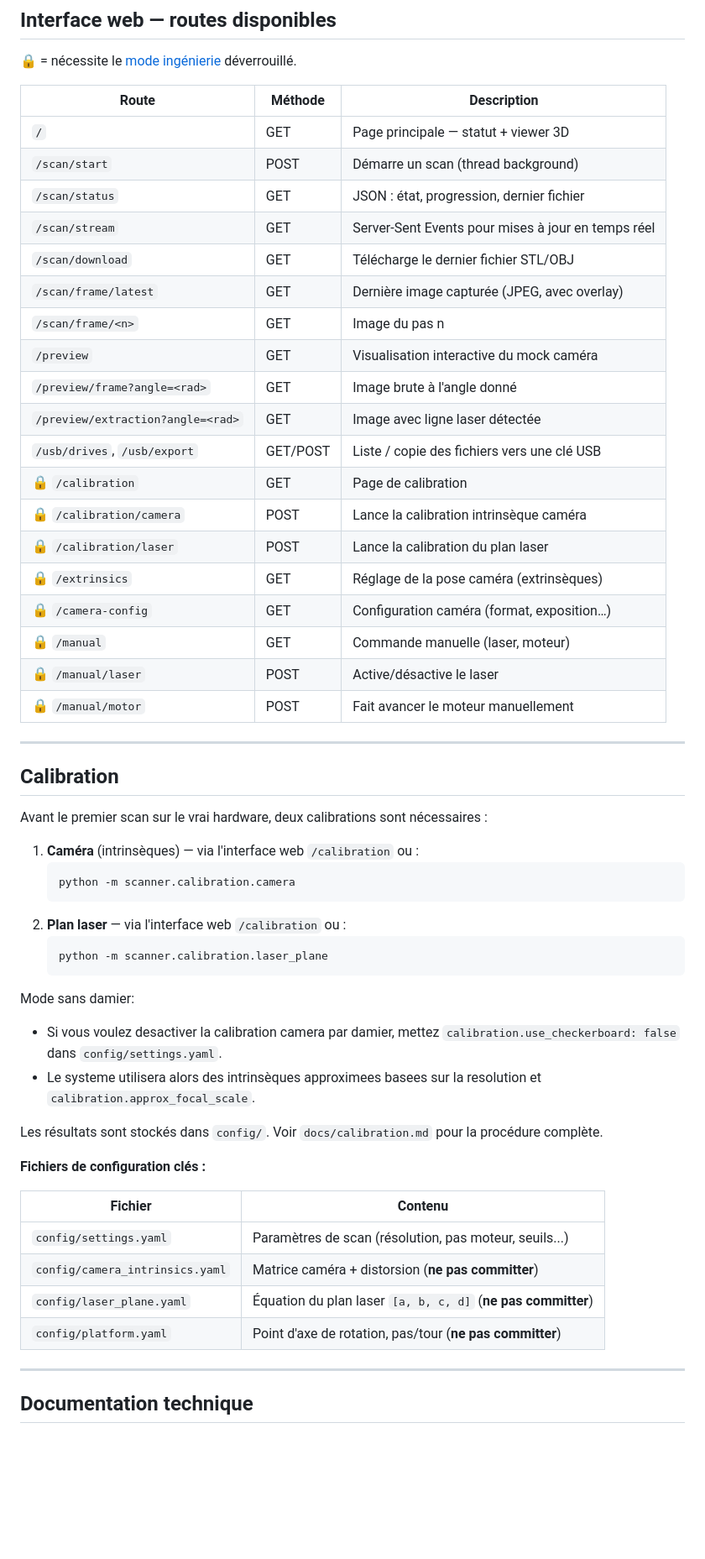
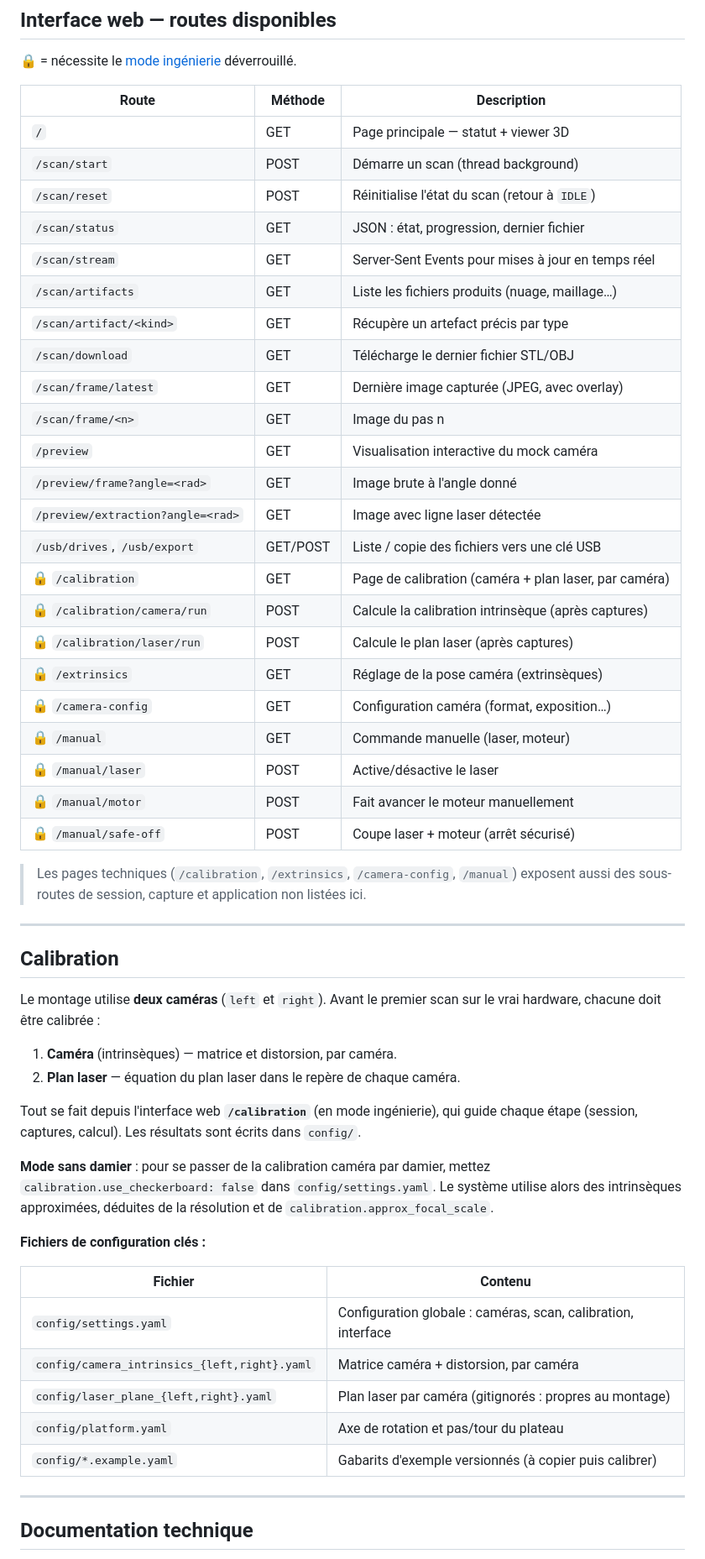
Before and after one commit to tom-berthoud/scanner3d-pmd, a Markdown page: README.md, the part around one of its changes. Shown at 84% size. Rendered like a GitHub page; blank space fills up the shorter version.

````diff
--- a/README.md
+++ b/README.md
@@ -238,8 +244,11 @@ ssh pi@<ip-du-pi> '~/scanner3d-pmd/scripts/scanner-eng.sh status' # état couran
 |---|---|---|
 | `/` | GET | Page principale — statut + viewer 3D |
 | `/scan/start` | POST | Démarre un scan (thread background) |
+| `/scan/reset` | POST | Réinitialise l'état du scan (retour à `IDLE`) |
 | `/scan/status` | GET | JSON : état, progression, dernier fichier |
 | `/scan/stream` | GET | Server-Sent Events pour mises à jour en temps réel |
+| `/scan/artifacts` | GET | Liste les fichiers produits (nuage, maillage…) |
+| `/scan/artifact/<kind>` | GET | Récupère un artefact précis par type |
 | `/scan/download` | GET | Télécharge le dernier fichier STL/OBJ |
 | `/scan/frame/latest` | GET | Dernière image capturée (JPEG, avec overlay) |
 | `/scan/frame/<n>` | GET | Image du pas n |
@@ -247,46 +256,48 @@ ssh pi@<ip-du-pi> '~/scanner3d-pmd/scripts/scanner-eng.sh status' # état couran
 | `/preview/frame?angle=<rad>` | GET | Image brute à l'angle donné |
 | `/preview/extraction?angle=<rad>` | GET | Image avec ligne laser détectée |
 | `/usb/drives`, `/usb/export` | GET/POST | Liste / copie des fichiers vers une clé USB |
-| 🔒 `/calibration` | GET | Page de calibration |
-| 🔒 `/calibration/camera` | POST | Lance la calibration intrinsèque caméra |
-| 🔒 `/calibration/laser` | POST | Lance la calibration du plan laser |
+| 🔒 `/calibration` | GET | Page de calibration (caméra + plan laser, par caméra) |
+| 🔒 `/calibration/camera/run` | POST | Calcule la calibration intrinsèque (après captures) |
+| 🔒 `/calibration/laser/run` | POST | Calcule le plan laser (après captures) |
 | 🔒 `/extrinsics` | GET | Réglage de la pose caméra (extrinsèques) |
 | 🔒 `/camera-config` | GET | Configuration caméra (format, exposition…) |
 | 🔒 `/manual` | GET | Commande manuelle (laser, moteur) |
 | 🔒 `/manual/laser` | POST | Active/désactive le laser |
 | 🔒 `/manual/motor` | POST | Fait avancer le moteur manuellement |
+| 🔒 `/manual/safe-off` | POST | Coupe laser + moteur (arrêt sécurisé) |
+
+> Les pages techniques (`/calibration`, `/extrinsics`, `/camera-config`,
+> `/manual`) exposent aussi des sous-routes de session, capture et application
+> non listées ici.
 
 ---
 
 ## Calibration
 
-Avant le premier scan sur le vrai hardware, deux calibrations sont nécessaires :
+Le montage utilise **deux caméras** (`left` et `right`). Avant le premier scan
+sur le vrai hardware, chacune doit être calibrée :
 
-1. **Caméra** (intrinsèques) — via l'interface web `/calibration` ou :
-   ```bash
-   python -m scanner.calibration.camera
-   ```
-2. **Plan laser** — via l'interface web `/calibration` ou :
-   ```bash
-   python -m scanner.calibration.laser_plane
-   ```
+1. **Caméra** (intrinsèques) — matrice et distorsion, par caméra.
+2. **Plan laser** — équation du plan laser dans le repère de chaque caméra.
 
-Mode sans damier:
-- Si vous voulez desactiver la calibration camera par damier, mettez
-  `calibration.use_checkerboard: false` dans `config/settings.yaml`.
-- Le systeme utilisera alors des intrinsèques approximees basees sur la
-  resolution et `calibration.approx_focal_scale`.
+Tout se fait depuis l'interface web **`/calibration`** (en mode ingénierie), qui
+guide chaque étape (session, captures, calcul). Les résultats sont écrits dans
+`config/`.
 
-Les résultats sont stockés dans `config/`. Voir `docs/calibration.md` pour la procédure complète.
+**Mode sans damier** : pour se passer de la calibration caméra par damier, mettez
+`calibration.use_checkerboard: false` dans `config/settings.yaml`. Le système
+utilise alors des intrinsèques approximées, déduites de la résolution et de
+`calibration.approx_focal_scale`.
 
 **Fichiers de configuration clés :**
 
 | Fichier | Contenu |
 |---|---|
-| `config/settings.yaml` | Paramètres de scan (résolution, pas moteur, seuils...) |
-| `config/camera_intrinsics.yaml` | Matrice caméra + distorsion (**ne pas committer**) |
-| `config/laser_plane.yaml` | Équation du plan laser `[a, b, c, d]` (**ne pas committer**) |
-| `config/platform.yaml` | Point d'axe de rotation, pas/tour (**ne pas committer**) |
+| `config/settings.yaml` | Configuration globale : caméras, scan, calibration, interface |
+| `config/camera_intrinsics_{left,right}.yaml` | Matrice caméra + distorsion, par caméra |
+| `config/laser_plane_{left,right}.yaml` | Plan laser par caméra (gitignorés : propres au montage) |
+| `config/platform.yaml` | Axe de rotation et pas/tour du plateau |
+| `config/*.example.yaml` | Gabarits d'exemple versionnés (à copier puis calibrer) |
 
 ---
 
````
Also changed, not shown: other parts of README.md (+35 -24 lines).
